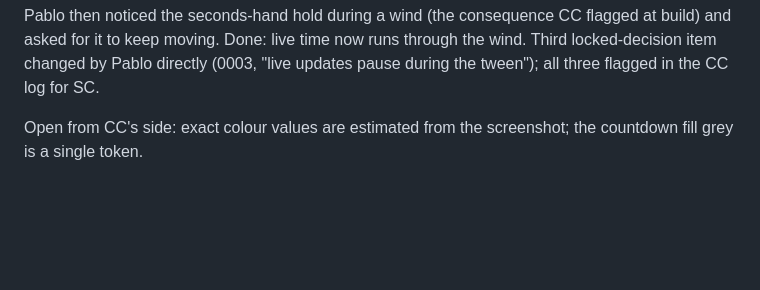
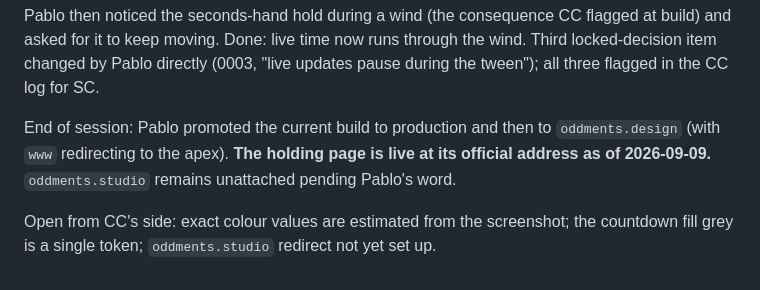
Before and after one commit to pablomarques/oddments-site, a Markdown page: docs/journal.md, the part around the change. Drawn GitHub-style; blank space fills up the shorter version.

```diff
--- a/docs/journal.md
+++ b/docs/journal.md
@@ -81,4 +81,6 @@ Later still: the dot became the sole active signal, and Pablo added an auto-cycl
 
 Pablo then noticed the seconds-hand hold during a wind (the consequence CC flagged at build) and asked for it to keep moving. Done: live time now runs through the wind. Third locked-decision item changed by Pablo directly (0003, "live updates pause during the tween"); all three flagged in the CC log for SC.
 
-Open from CC's side: exact colour values are estimated from the screenshot; the countdown fill grey is a single token.
+End of session: Pablo promoted the current build to production and then to `oddments.design` (with `www` redirecting to the apex). **The holding page is live at its official address as of 2026-09-09.** `oddments.studio` remains unattached pending Pablo's word.
+
+Open from CC's side: exact colour values are estimated from the screenshot; the countdown fill grey is a single token; `oddments.studio` redirect not yet set up.
```
Also changed, not shown: docs/notes/claude-code-log.md (+15 -0 lines).
